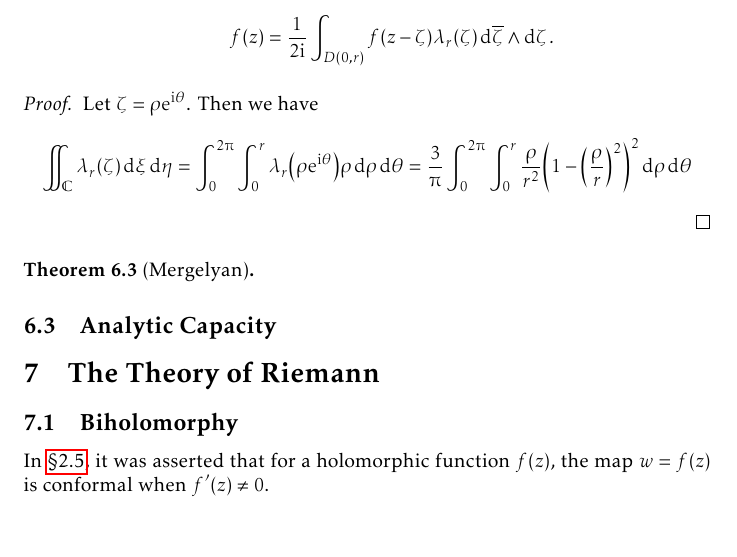
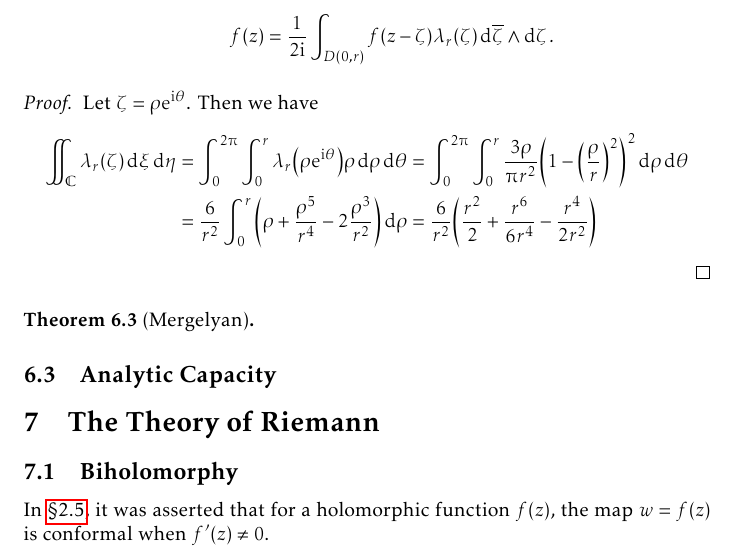
Before and after one commit to slipperking/complex-analysis-latex, a LaTeX document (main.tex): part of page 148 of 185, cut so that both start at the same text. Compiled offline with pdfLaTeX.

Commit message:
overleaf_to_git (Thu Sep 11 23:40:15 2025 -0700): update main.tex from r21338 to r21342

```diff
--- a/main.tex
+++ b/main.tex
@@ -3418,7 +3418,8 @@ As we have previously seen, there is a prevalent notion in complex analysis that
 \begin{proof}
     Let \(\zeta=\rho\ee^{\ii\theta}\). Then we have
     \begin{align*}
-        \iint_{\mathbb{C}}\lambda_r(\zeta)\dd{\xi}\dd{\eta}&=\int_{0}^{2\piup}\int_0^r \lambda_r\qty(\rho\ee^{\ii\theta})\rho\dd{\rho}\dd{\theta}=\frac{3}{\piup}\int_{0}^{2\piup}\int_0^r\frac{\rho}{r^2}\qty(1-\qty(\frac{\rho}{r})^2)^2\dd{\rho}\dd{\theta}
+        \iint_{\mathbb{C}}\lambda_r(\zeta)\dd{\xi}\dd{\eta}&=\int_{0}^{2\piup}\int_0^r \lambda_r\qty(\rho\ee^{\ii\theta})\rho\dd{\rho}\dd{\theta}=\int_{0}^{2\piup}\int_0^r\frac{3\rho}{\piup r^2}\qty(1-\qty(\frac{\rho}{r})^2)^2\dd{\rho}\dd{\theta}\\
+        &=\frac{6}{r^2}\int_0^r\qty(\rho+\frac{\rho^5}{r^4}-2\frac{\rho^3}{r^2})\dd{\rho}=\frac{6}{r^2}\qty(\frac{r^2}{2}+\frac{r^6}{6r^4}-\frac{r^4}{2r^2})
     \end{align*}
 \end{proof}
 \begin{theorem}[Mergelyan]\label{thm:mergelyan}
```
